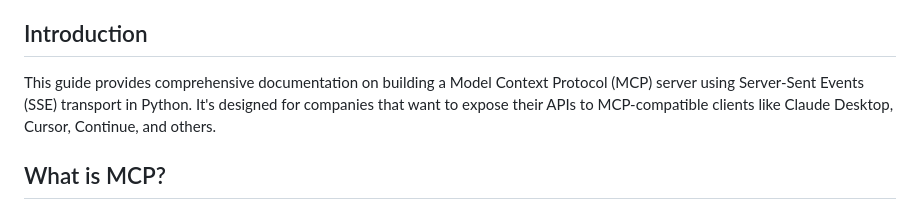
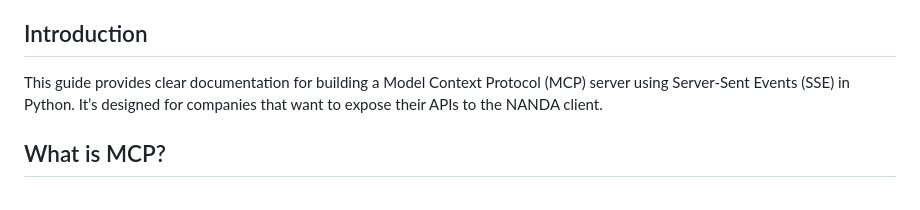
Before and after one commit to anujaagarwal/nanda-servers, a Markdown page: README.md, the part around the change. GitHub-like rendering.

```diff
--- a/README.md
+++ b/README.md
@@ -17,7 +17,7 @@
 
 ## Introduction
 
-This guide provides comprehensive documentation on building a Model Context Protocol (MCP) server using Server-Sent Events (SSE) transport in Python. It's designed for companies that want to expose their APIs to MCP-compatible clients like Claude Desktop, Cursor, Continue, and others.
+This guide provides clear documentation for building a Model Context Protocol (MCP) server using Server-Sent Events (SSE) in Python. It’s designed for companies that want to expose their APIs to the NANDA client.
 
 ## What is MCP?
 
```
